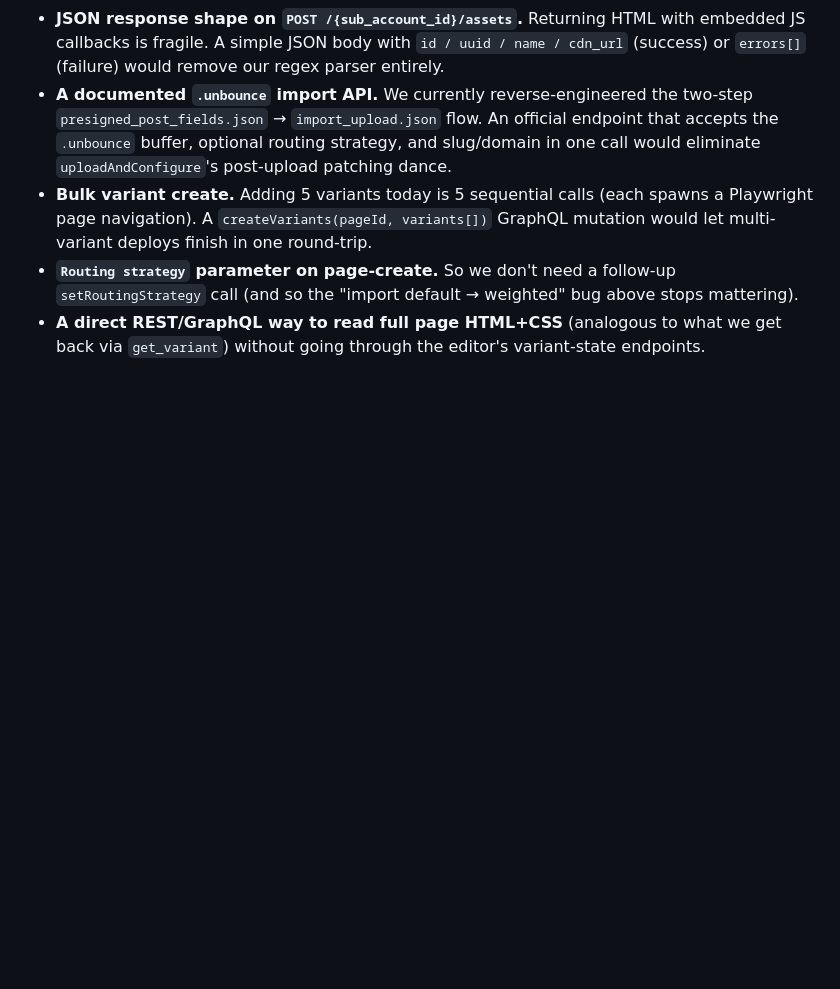
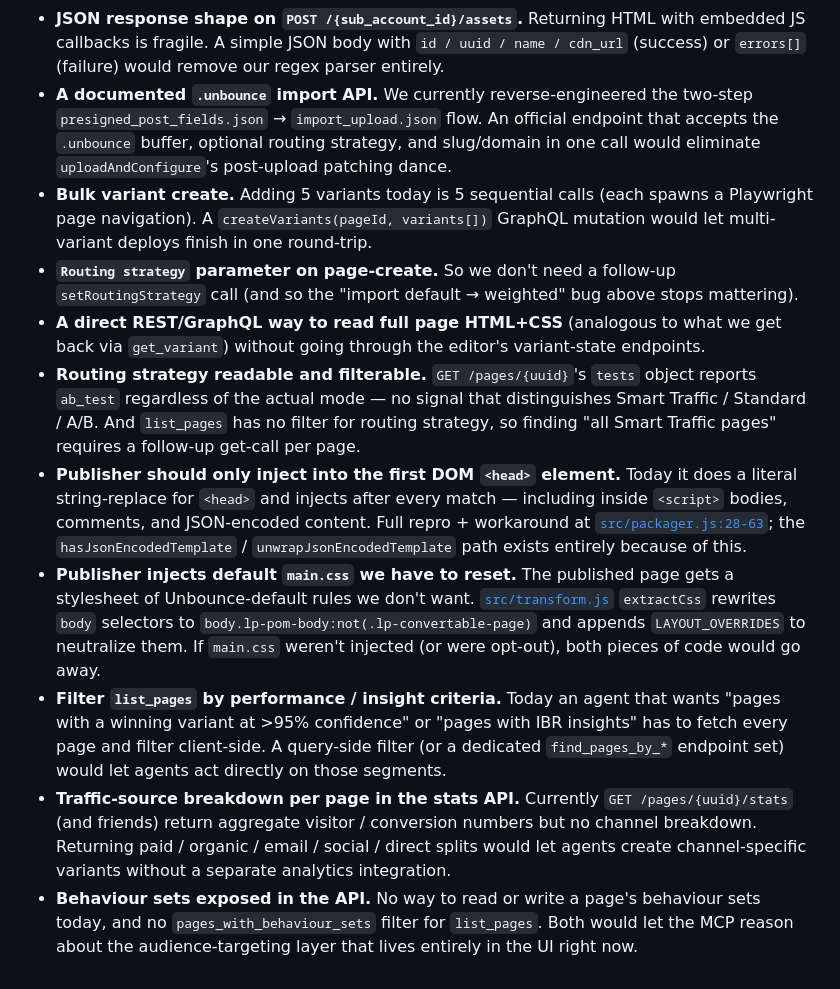
Before and after one commit to cgilchrist/unbounce-mcp, a Markdown page: UPSTREAM.md, the part around the change. Rendered like a GitHub page; blank space fills up the shorter version.

Commit message:
Add six more upstream API/feature requests to UPSTREAM.md
- Routing strategy not exposed for reading or filtering
- Publisher injects after every <head> string match (refs packager.js)
- Publisher's default main.css we have to reset (refs transform.js)
- list_pages filtering by perf / insight criteria
- Traffic-source breakdown per page
- Behaviour sets exposed in API

The two publisher entries point at concrete code that would be deleted
if upstream fixed them — strongest "this costs us complexity" signals
in the file.

```diff
--- a/UPSTREAM.md
+++ b/UPSTREAM.md
@@ -105,3 +105,34 @@ around it but it cost us complexity" signal.
 - **A direct REST/GraphQL way to read full page HTML+CSS** (analogous to
   what we get back via `get_variant`) without going through the editor's
   variant-state endpoints.
+- **Routing strategy readable and filterable.** `GET /pages/{uuid}`'s
+  `tests` object reports `ab_test` regardless of the actual mode — no
+  signal that distinguishes Smart Traffic / Standard / A/B. And
+  `list_pages` has no filter for routing strategy, so finding "all
+  Smart Traffic pages" requires a follow-up get-call per page.
+- **Publisher should only inject into the first DOM `<head>` element.**
+  Today it does a literal string-replace for `<head>` and injects after
+  every match — including inside `<script>` bodies, comments, and
+  JSON-encoded content. Full repro + workaround at
+  [`src/packager.js:28-63`](src/packager.js); the `hasJsonEncodedTemplate`
+  / `unwrapJsonEncodedTemplate` path exists entirely because of this.
+- **Publisher injects default `main.css` we have to reset.** The
+  published page gets a stylesheet of Unbounce-default rules we don't
+  want. [`src/transform.js`](src/transform.js) `extractCss` rewrites
+  `body` selectors to `body.lp-pom-body:not(.lp-convertable-page)` and
+  appends `LAYOUT_OVERRIDES` to neutralize them. If `main.css` weren't
+  injected (or were opt-out), both pieces of code would go away.
+- **Filter `list_pages` by performance / insight criteria.** Today an
+  agent that wants "pages with a winning variant at >95% confidence"
+  or "pages with IBR insights" has to fetch every page and filter
+  client-side. A query-side filter (or a dedicated `find_pages_by_*`
+  endpoint set) would let agents act directly on those segments.
+- **Traffic-source breakdown per page in the stats API.** Currently
+  `GET /pages/{uuid}/stats` (and friends) return aggregate visitor /
+  conversion numbers but no channel breakdown. Returning paid /
+  organic / email / social / direct splits would let agents create
+  channel-specific variants without a separate analytics integration.
+- **Behaviour sets exposed in the API.** No way to read or write a
+  page's behaviour sets today, and no `pages_with_behaviour_sets`
+  filter for `list_pages`. Both would let the MCP reason about the
+  audience-targeting layer that lives entirely in the UI right now.
```
